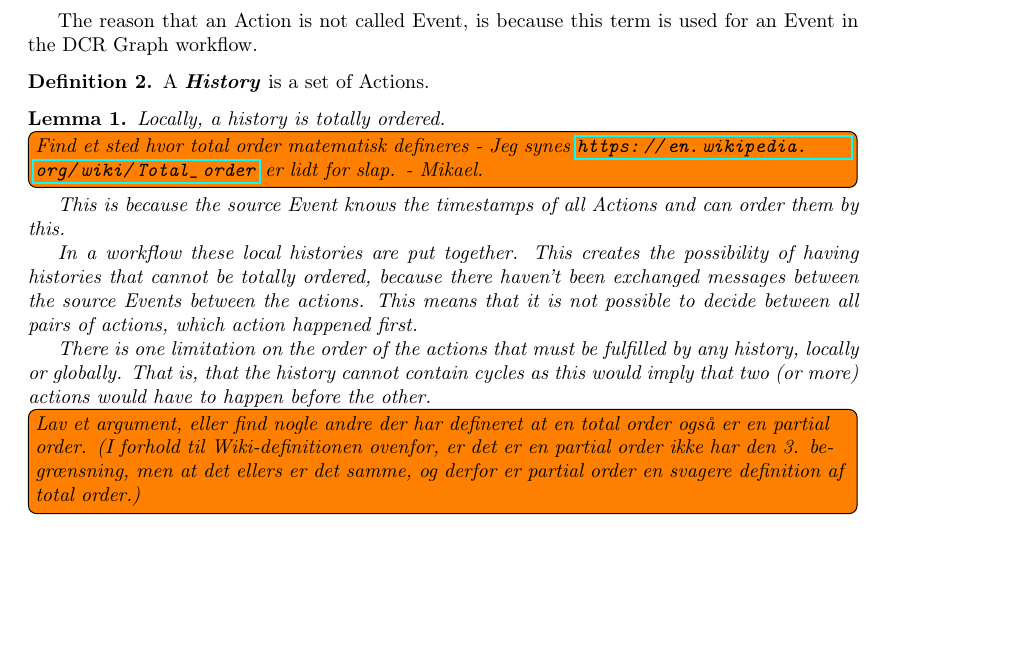
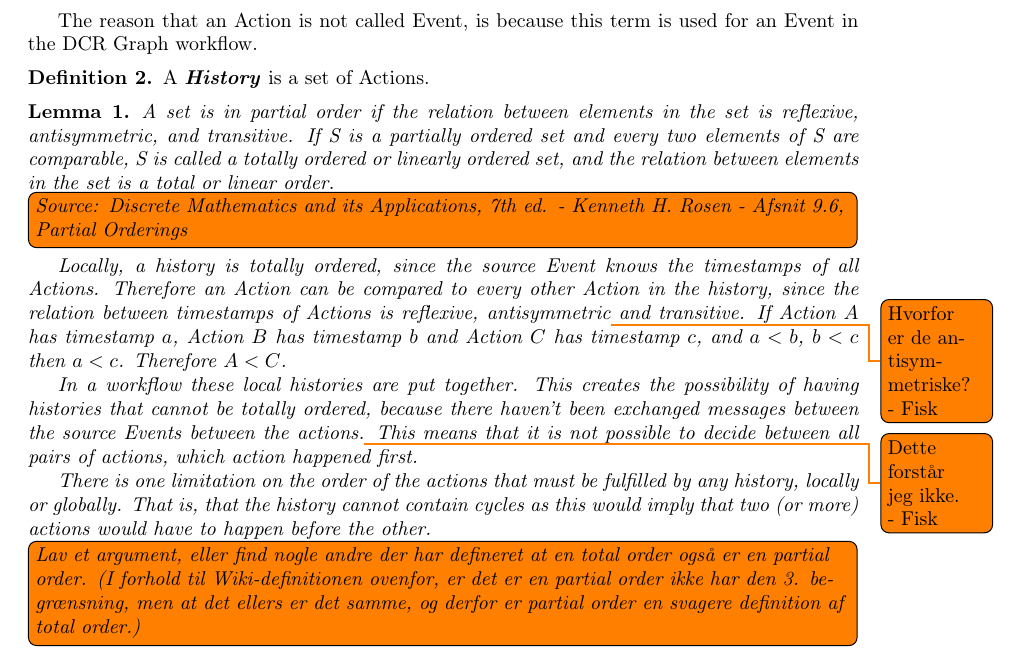
Before and after one commit to mikaellindemann/Distributed-Consensus, a LaTeX document (doc/tex/DCR-Consensus.tex, which reads doc/tex/content/problem-analysis.tex): part of page 9 of 25, cut so that both start at the same text, the shorter picture padded with empty space. Compiled offline with pdfLaTeX.

Commit message:
Elaborated math stuff in ordering section.

```diff
--- a/doc/tex/content/problem-analysis.tex
+++ b/doc/tex/content/problem-analysis.tex
@@ -22,9 +22,14 @@
 \end{definition}
 
 \begin{lemma}\label{lemma:partialorder}
-	Locally, a history is totally ordered.\todo[inline]{Find et sted hvor total order matematisk defineres - Jeg synes \url{https://en.wikipedia.org/wiki/Total_order} er lidt for slap. - Mikael.} This is because the source Event knows the timestamps of all Actions and can order them by this.
+	A set is in partial order if the relation between elements in the set is reflexive, antisymmetric, and transitive.
+	If S is a partially ordered set and every two elements of S are comparable, S is called a totally ordered or linearly ordered set, and the relation between elements in the set is a total or linear order.
+	\todo[inline]{Source: Discrete Mathematics and its Applications, 7th ed. - Kenneth H. Rosen - Afsnit 9.6, Partial Orderings}
 
-	In a workflow these local histories are put together. This creates the possibility of having histories that cannot be totally ordered, because there haven't been exchanged messages between the source Events between the actions. This means that it is not possible to decide between all pairs of actions, which action happened first.
+	Locally, a history is totally ordered, since the source Event knows the timestamps of all Actions. Therefore an Action can be compared to every other Action in the history, since the relation between timestamps of Actions is reflexive, antisymmetric\todo{Hvorfor er de antisymmetriske? - Fisk} and transitive.
+	If Action $A$ has timestamp $a$, Action $B$ has timestamp $b$ and Action $C$ has timestamp $c$, and $a < b$, $b < c$ then $a < c$. Therefore $A < C$.
+
+	In a workflow these local histories are put together. This creates the possibility of having histories that cannot be totally ordered, because there haven't been exchanged messages between the source Events between the actions.\todo{Dette forstår jeg ikke. - Fisk} This means that it is not possible to decide between all pairs of actions, which action happened first.
 
 	There is one limitation on the order of the actions that must be fulfilled by any history, locally or globally. That is, that the history cannot contain cycles as this would imply that two (or more) actions would have to happen before the other.
 
```
